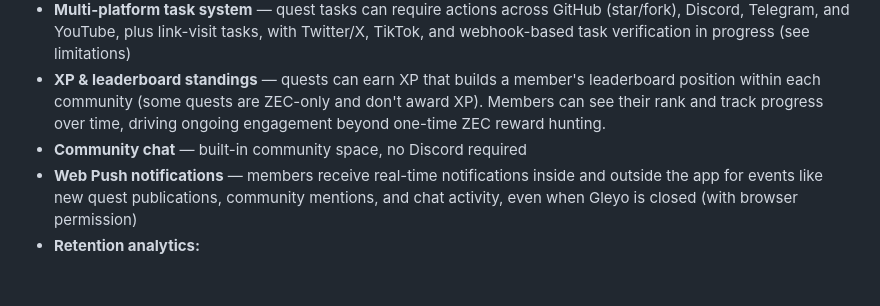
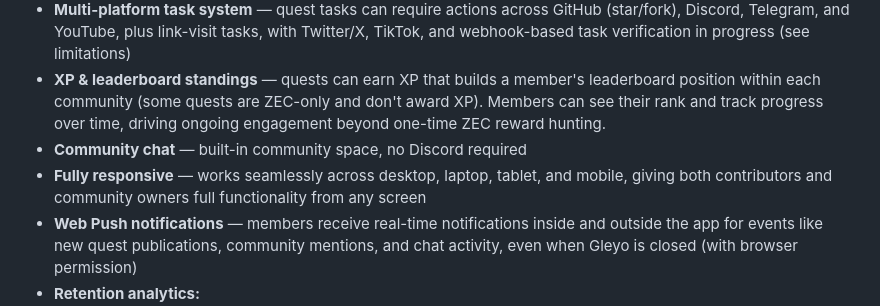
Before and after one commit to gilmorre/gleyo-Zechub-, a Markdown page: README.md, the part around the change. Drawn GitHub-style; blank space fills up the shorter version.

Commit message:
Add fully responsive feature to README

```diff
--- a/README.md
+++ b/README.md
@@ -57,6 +57,7 @@ Any project building on Zcash — or any project outside the ecosystem that want
 * **Multi-platform task system** — quest tasks can require actions across GitHub (star/fork), Discord, Telegram, and YouTube, plus link-visit tasks, with Twitter/X, TikTok, and webhook-based task verification in progress (see limitations)
 * **XP & leaderboard standings** — quests can earn XP that builds a member's leaderboard position within each community (some quests are ZEC-only and don't award XP). Members can see their rank and track progress over time, driving ongoing engagement beyond one-time ZEC reward hunting.
 * **Community chat** — built-in community space, no Discord required
+* **Fully responsive** — works seamlessly across desktop, laptop, tablet, and mobile, giving both contributors and community owners full functionality from any screen
 * **Web Push notifications** — members receive real-time notifications inside and outside the app for events like new quest publications, community mentions, and chat activity, even when Gleyo is closed (with browser permission)
 * **Retention analytics:**
   - Active members over 7d / 30d / 90d
```
